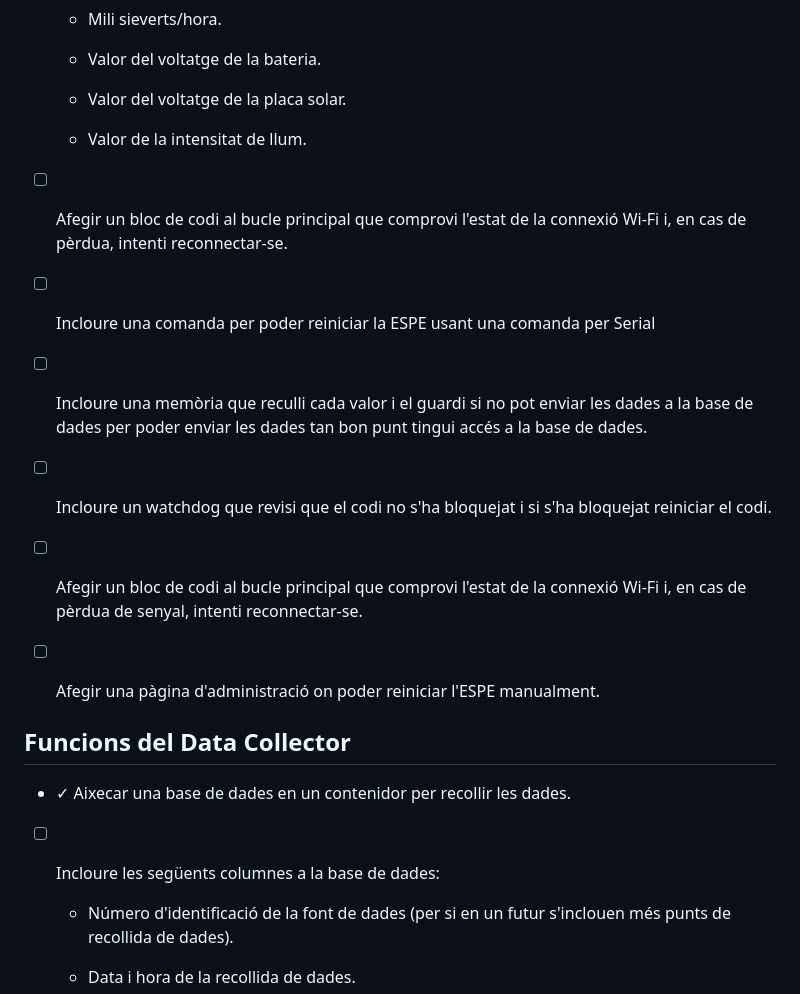
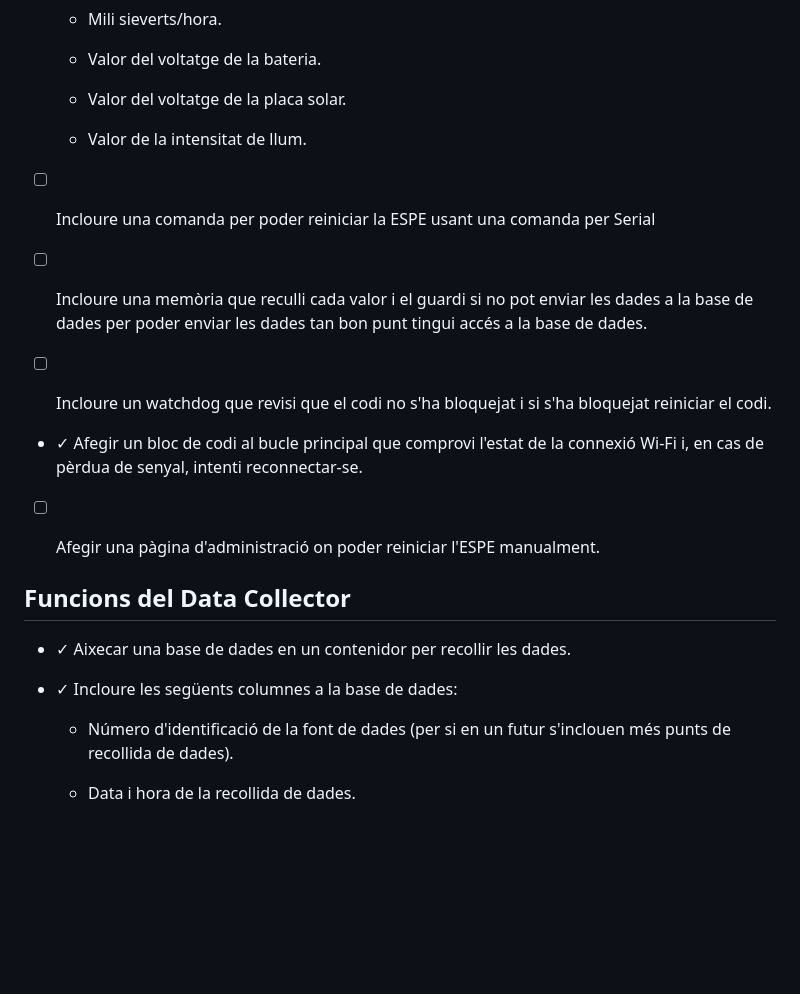
Before and after one commit to 4Xsample/Idees-per-Arduino, a Markdown page: Geiger Web Esp32-C3/Roadmap.md, the part around the change printed below. Rendered like a GitHub page; blank space fills up the shorter version.

Commit message:
Roadmap actualitzat

```diff
--- a/Geiger Web Esp32-C3/Roadmap.md
+++ b/Geiger Web Esp32-C3/Roadmap.md
@@ -25,16 +25,15 @@
 
     - Valor de la intensitat de llum.
 
-- ☐ Afegir un bloc de codi al bucle principal que comprovi l'estat de la connexió Wi-Fi i, en cas de pèrdua, intenti reconnectar-se.
 - ☐ Incloure una comanda per poder reiniciar la ESPE usant una comanda per Serial
 - ☐ Incloure una memòria que reculli cada valor i el guardi si no pot enviar les dades a la base de dades per poder enviar les dades tan bon punt tingui accés a la base de dades.
 - ☐ Incloure un watchdog que revisi que el codi no s'ha bloquejat i si s'ha bloquejat reiniciar el codi.
-- ☐ Afegir un bloc de codi al bucle principal que comprovi l'estat de la connexió Wi-Fi i, en cas de pèrdua de senyal, intenti reconnectar-se.
+- ✓ Afegir un bloc de codi al bucle principal que comprovi l'estat de la connexió Wi-Fi i, en cas de pèrdua de senyal, intenti reconnectar-se.
 - ☐ Afegir una pàgina d'administració on poder reiniciar l'ESPE manualment.
 
 ## Funcions del Data Collector
 - ✓ Aixecar una base de dades en un contenidor per recollir les dades.
-- ☐ Incloure les següents columnes a la base de dades:
+- ✓ Incloure les següents columnes a la base de dades:
 
     - Número d'identificació de la font de dades (per si en un futur s'inclouen més punts de recollida de dades).
 
```
Also changed, not shown: other parts of Geiger Web Esp32-C3/Roadmap.md (+2 -2 lines).
